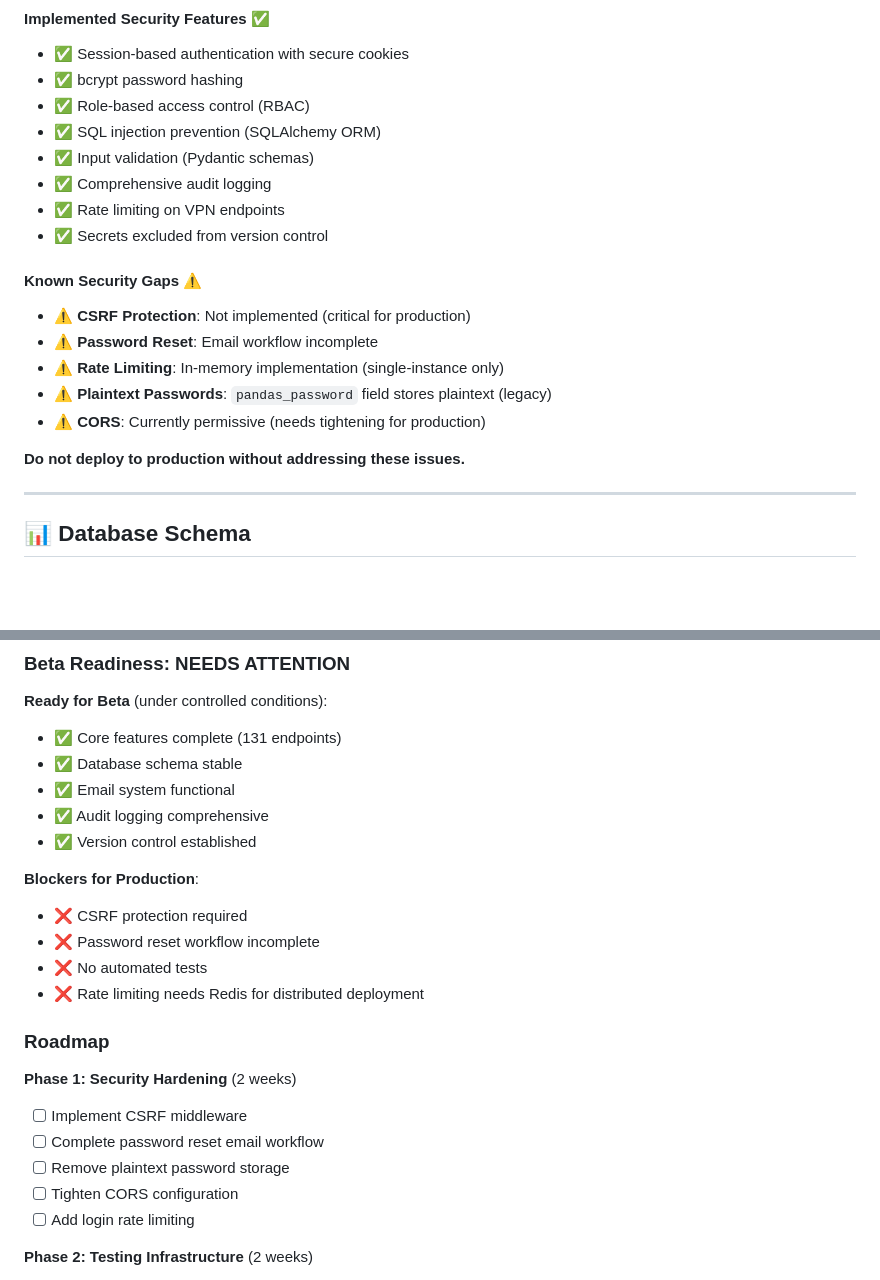
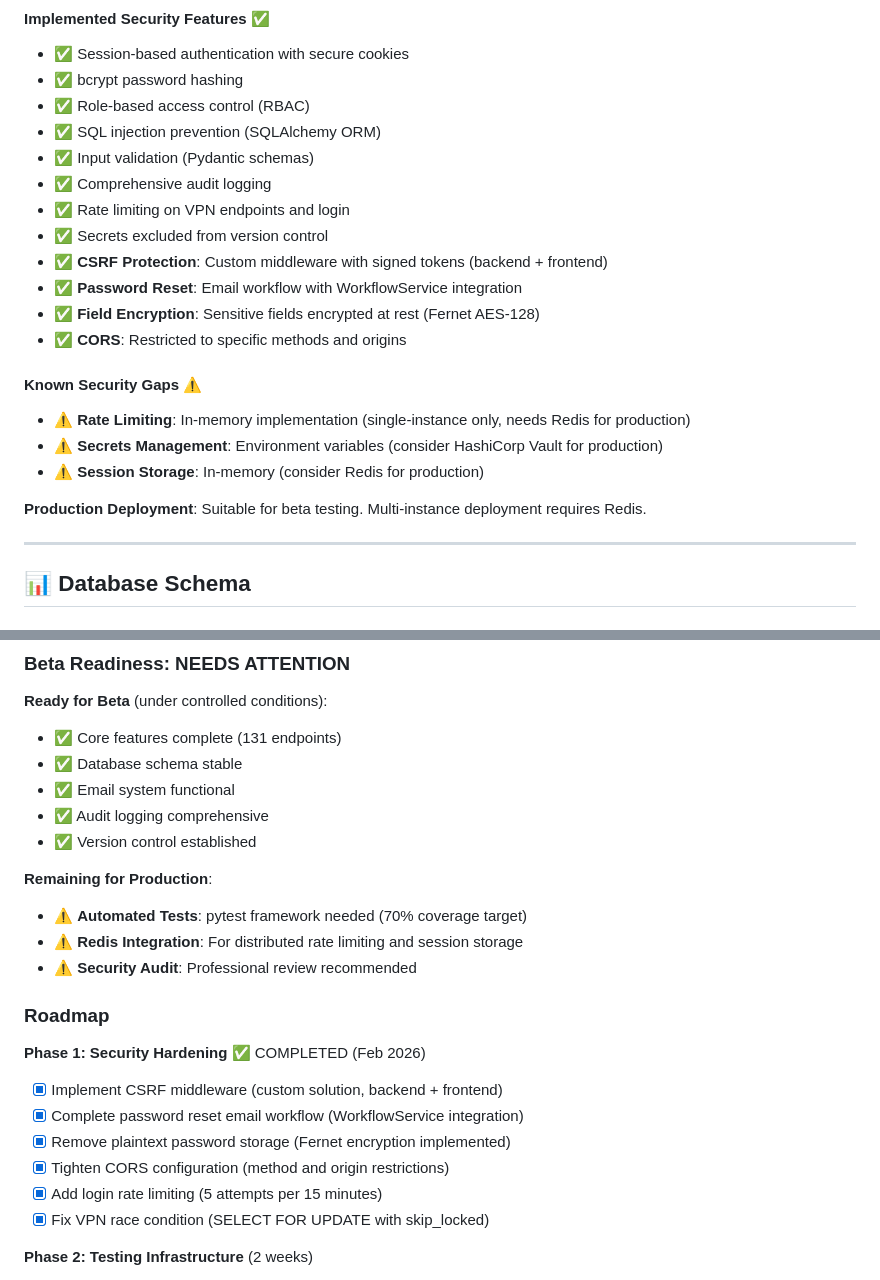
Before and after one commit to CyberX-Red-Team/cyberx-event-mgmt, a Markdown page: README.md, 2 parts joined by grey strips. Drawn GitHub-style; blank space fills up the shorter version.

Commit message:
Update README to reflect completed security hardening
Update security status and roadmap to reflect completion of Phase 1
security hardening work.

Changes:
- Mark CSRF protection as implemented (custom middleware)
- Mark password encryption as implemented (Fernet AES-128)
- Mark password reset workflow as completed (WorkflowService)
- Mark login rate limiting as implemented
- Mark VPN race condition fix as completed
- Update CORS status to implemented
- Update Phase 1 roadmap as completed
- Remove plaintext password warning (now encrypted)
- Clarify production readiness status (beta ready, multi-instance needs Redis)
- Update remaining work items for production

Security Status:
- CSRF protection: ✅ Custom middleware with signed tokens
- Field encryption: ✅ Fernet AES-128 for sensitive data
- Rate limiting: ✅ Login (5 attempts/15min) and VPN endpoints
- Password reset: ✅ Email workflow via WorkflowService
- CORS: ✅ Restricted methods and origins

Phase 1 Security Hardening: COMPLETED (Feb 2026)

Co-Authored-By: Claude Sonnet 4.5 <noreply@anthropic.com>

```diff
--- a/README.md
+++ b/README.md
@@ -177,18 +177,20 @@ This codebase is in **pre-production beta** and requires security hardening befo
 - ✅ SQL injection prevention (SQLAlchemy ORM)
 - ✅ Input validation (Pydantic schemas)
 - ✅ Comprehensive audit logging
-- ✅ Rate limiting on VPN endpoints
+- ✅ Rate limiting on VPN endpoints and login
 - ✅ Secrets excluded from version control
+- ✅ **CSRF Protection**: Custom middleware with signed tokens (backend + frontend)
+- ✅ **Password Reset**: Email workflow with WorkflowService integration
+- ✅ **Field Encryption**: Sensitive fields encrypted at rest (Fernet AES-128)
+- ✅ **CORS**: Restricted to specific methods and origins
 
 #### Known Security Gaps ⚠️
 
-- ⚠️ **CSRF Protection**: Not implemented (critical for production)
-- ⚠️ **Password Reset**: Email workflow incomplete
-- ⚠️ **Rate Limiting**: In-memory implementation (single-instance only)
-- ⚠️ **Plaintext Passwords**: `pandas_password` field stores plaintext (legacy)
-- ⚠️ **CORS**: Currently permissive (needs tightening for production)
+- ⚠️ **Rate Limiting**: In-memory implementation (single-instance only, needs Redis for production)
+- ⚠️ **Secrets Management**: Environment variables (consider HashiCorp Vault for production)
+- ⚠️ **Session Storage**: In-memory (consider Redis for production)
 
-**Do not deploy to production without addressing these issues.**
+**Production Deployment**: Suitable for beta testing. Multi-instance deployment requires Redis.
 
 ---
 
@@ -345,20 +347,20 @@ curl -X POST http://localhost:8000/api/vpn/assign \
 - ✅ Audit logging comprehensive
 - ✅ Version control established
 
-**Blockers for Production**:
-- ❌ CSRF protection required
-- ❌ Password reset workflow incomplete
-- ❌ No automated tests
-- ❌ Rate limiting needs Redis for distributed deployment
+**Remaining for Production**:
+- ⚠️ **Automated Tests**: pytest framework needed (70% coverage target)
+- ⚠️ **Redis Integration**: For distributed rate limiting and session storage
+- ⚠️ **Security Audit**: Professional review recommended
 
 ### Roadmap
 
-**Phase 1: Security Hardening** (2 weeks)
-- [ ] Implement CSRF middleware
-- [ ] Complete password reset email workflow
-- [ ] Remove plaintext password storage
-- [ ] Tighten CORS configuration
-- [ ] Add login rate limiting
+**Phase 1: Security Hardening** ✅ COMPLETED (Feb 2026)
+- [x] Implement CSRF middleware (custom solution, backend + frontend)
+- [x] Complete password reset email workflow (WorkflowService integration)
+- [x] Remove plaintext password storage (Fernet encryption implemented)
+- [x] Tighten CORS configuration (method and origin restrictions)
+- [x] Add login rate limiting (5 attempts per 15 minutes)
+- [x] Fix VPN race condition (SELECT FOR UPDATE with skip_locked)
 
 **Phase 2: Testing Infrastructure** (2 weeks)
 - [ ] Set up pytest framework
```
